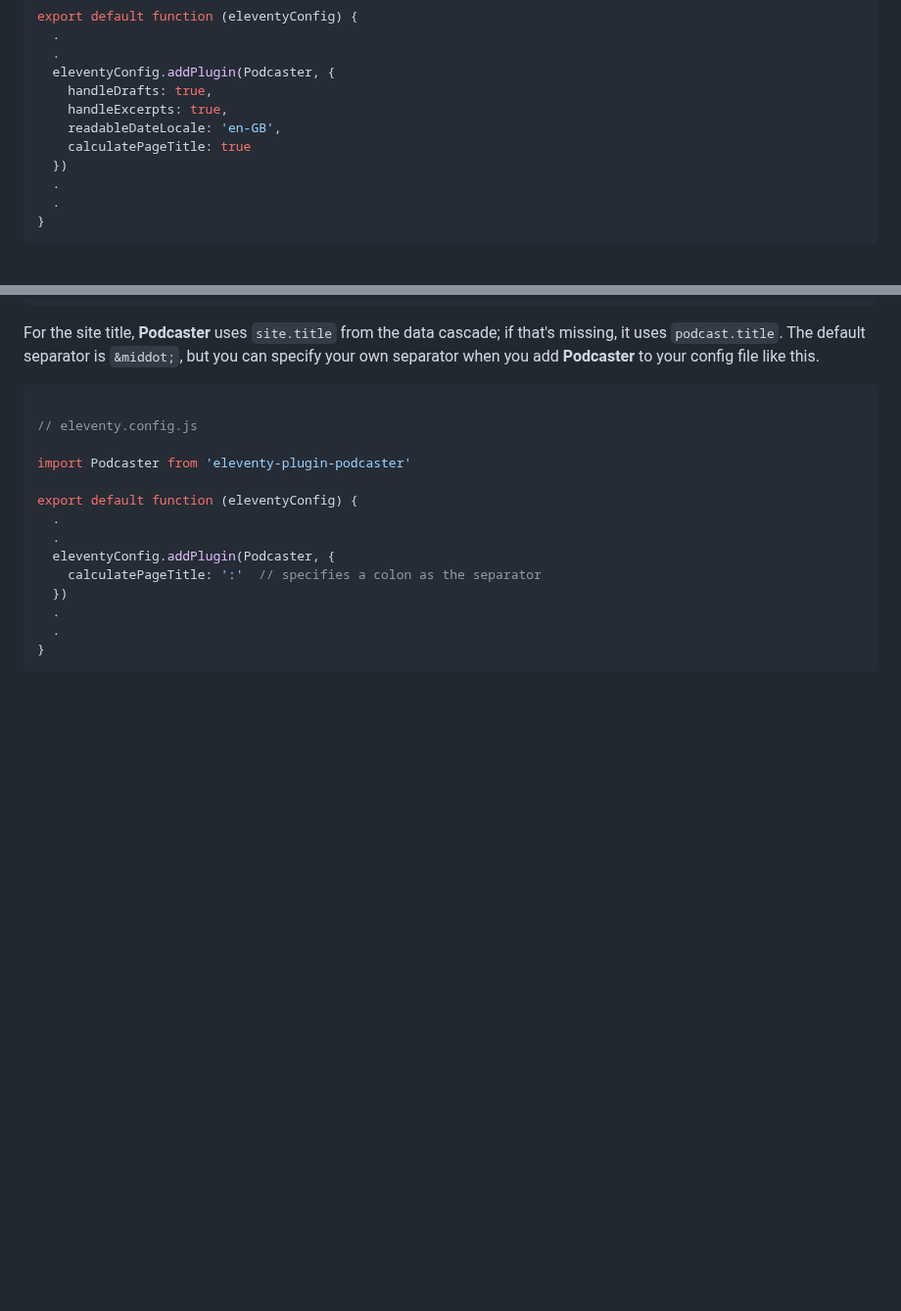
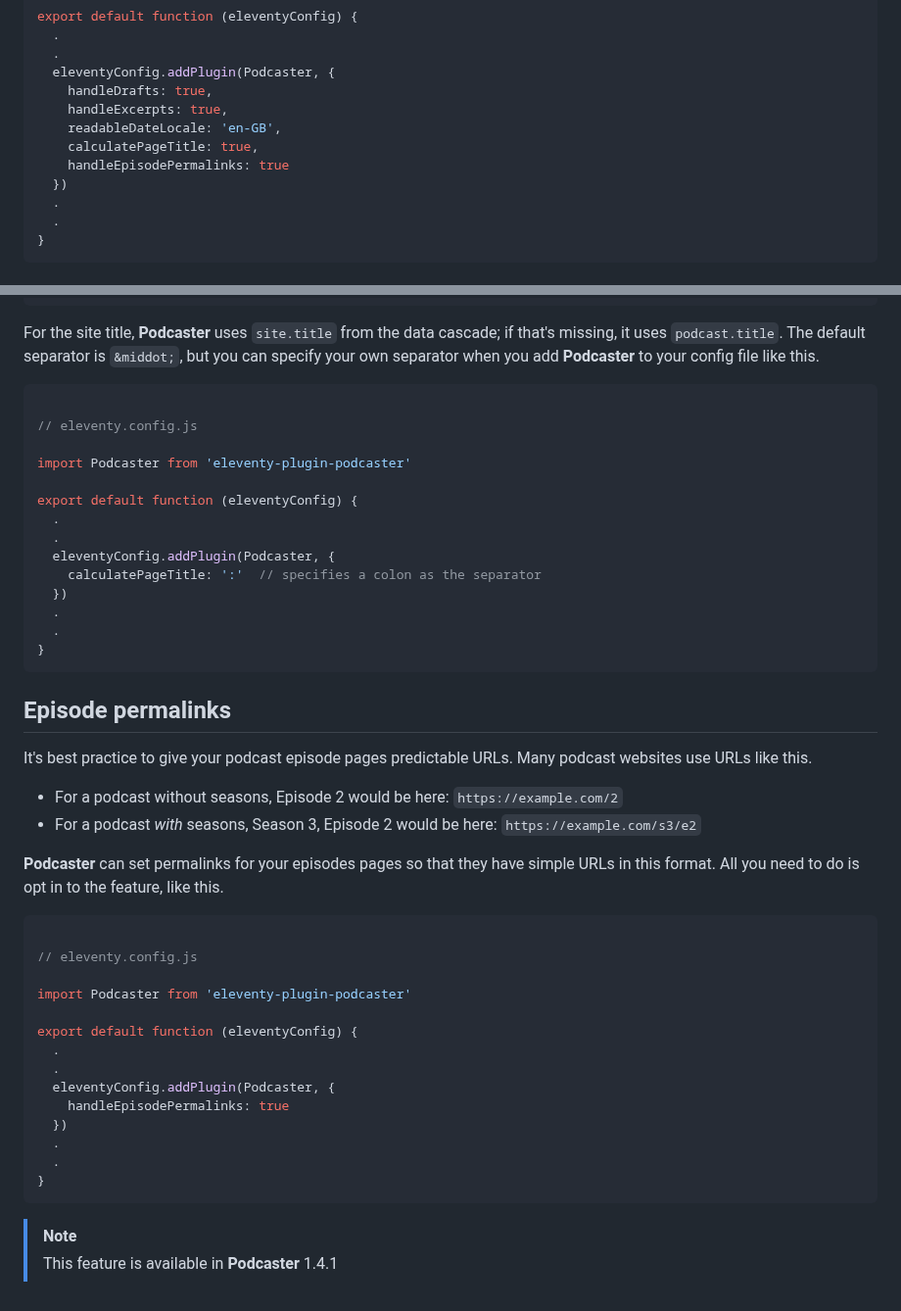
Before and after one commit to nathan-bottomley/eleventy-plugin-podcaster.com, a Markdown page: content/docs/optional-features.md, 2 parts joined by grey strips. Shown at 98% size. GitHub-like rendering; blank space fills up the shorter version.

Commit message:
Add documentation for the auto permalinks feature

````diff
--- a/content/docs/optional-features.md
+++ b/content/docs/optional-features.md
@@ -15,7 +15,8 @@ export default function (eleventyConfig) {
     handleDrafts: true,
     handleExcerpts: true,
     readableDateLocale: 'en-GB',
-    calculatePageTitle: true
+    calculatePageTitle: true,
+    handleEpisodePermalinks: true
   })
   .
   .
@@ -78,3 +79,32 @@ export default function (eleventyConfig) {
   .
 }
 ```
+
+## Episode permalinks
+
+It's best practice to give your podcast episode pages predictable URLs. Many podcast websites use URLs like this.
+
+- For a podcast without seasons, Episode 2 would be here: `https://example.com/2`
+- For a podcast _with_ seasons, Season 3, Episode 2 would be here: `https://example.com/s3/e2`
+
+**Podcaster** can set permalinks for your episodes pages so that they have simple URLs in this format. All you need to do is opt in to the feature, like this.
+
+```javascript
+
+// eleventy.config.js
+
+import Podcaster from 'eleventy-plugin-podcaster'
+
+export default function (eleventyConfig) {
+  .
+  .
+  eleventyConfig.addPlugin(Podcaster, {
+    handleEpisodePermalinks: true
+  })
+  .
+  .
+}
+```
+
+> [!NOTE]
+> This feature is available in **Podcaster** 1.4.1
````
Also changed, not shown: content/docs/index.md (+3 -2 lines).
